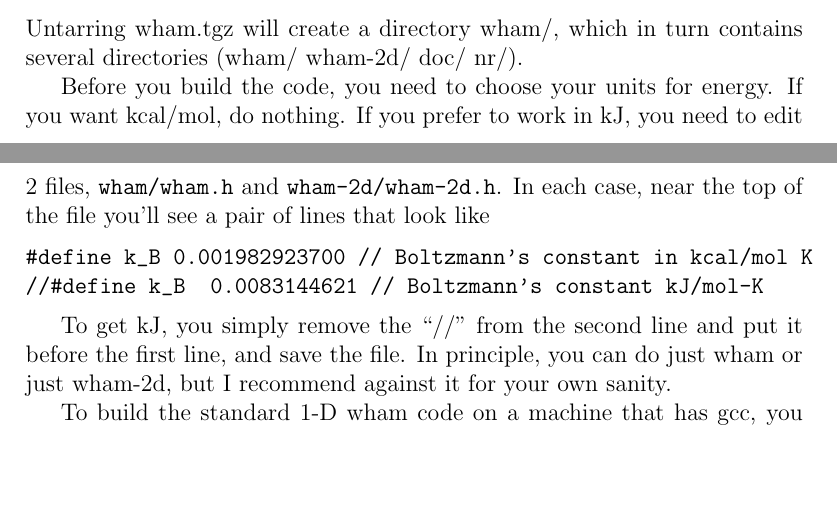
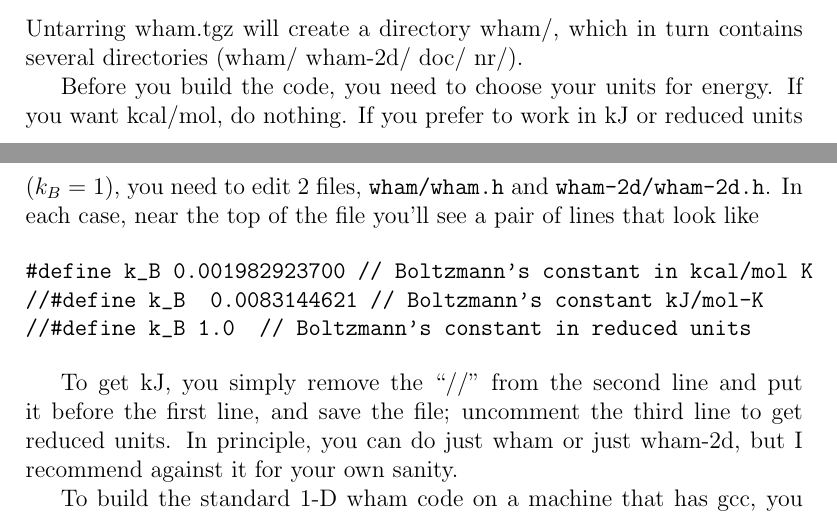
Before and after one commit to agrossfield/wham, a LaTeX document (doc/doc.tex): two parts of pages 5 and 6 of 20, joined at a grey line, cut so that both start at the same text, the shorter picture padded with empty space. Compiled offline with pdfLaTeX.

Commit message:
added option to do reduced units

```diff
--- a/doc/doc.tex
+++ b/doc/doc.tex
@@ -130,18 +130,21 @@ Untarring wham.tgz will create a directory wham/, which in turn contains
 several directories (wham/ wham-2d/ doc/ nr/).
 
 Before you build the code, you need to choose your units for energy.  If you
-want kcal/mol, do nothing.  If you prefer to work in kJ, you need to edit
-2 files, {\tt wham/wham.h} and {\tt wham-2d/wham-2d.h}.  In each case, near the
-top of the file you'll see a pair of lines that look like
+want kcal/mol, do nothing.  If you prefer to work in kJ or reduced units
+($k_B=1$), you need to edit 2 files, {\tt wham/wham.h} and {\tt
+wham-2d/wham-2d.h}.  In each case, near the top of the file you'll see a pair of
+lines that look like
 
 \begin{verbatim}
 #define k_B 0.001982923700 // Boltzmann's constant in kcal/mol K
 //#define k_B  0.0083144621 // Boltzmann's constant kJ/mol-K
+//#define k_B 1.0  // Boltzmann's constant in reduced units
 \end{verbatim}
 
-To get kJ, you simply remove the ``//'' from the second line and put it
-before the first line, and save the file.  In principle, you can do just wham
-or just wham-2d, but I recommend against it for your own sanity.
+To get kJ, you simply remove the ``//'' from the second line and put it before
+the first line, and save the file; uncomment the third line to get reduced
+units.  In principle, you can do just wham or just wham-2d, but I recommend
+against it for your own sanity.
 
 To build the standard 1-D wham code on a machine that has gcc, you should
 
```
Also changed, not shown: doc/doc.pdf, 2 other files.
